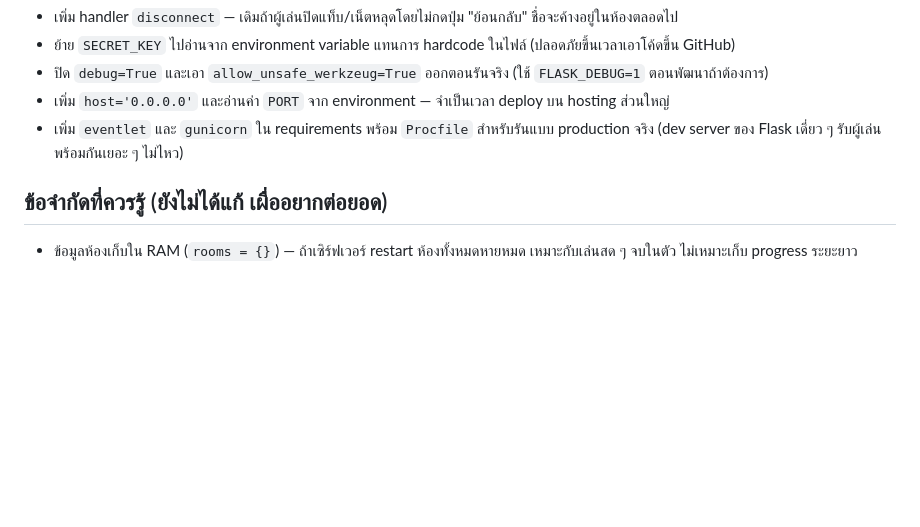
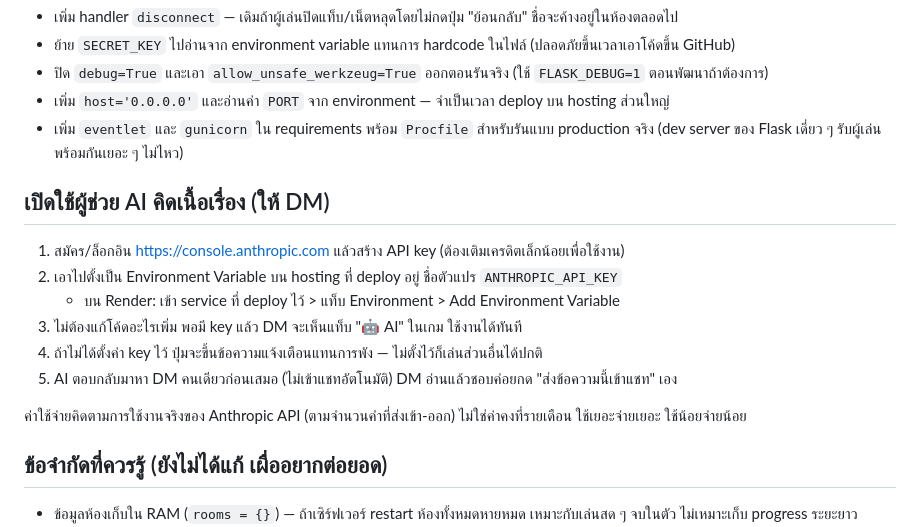
Before and after one commit to LenKung/Online-and-Dragons, a Markdown page: README.md, the part around one of its changes. Rendered like a GitHub page; blank space fills up the shorter version.

```diff
--- a/README.md
+++ b/README.md
@@ -33,6 +34,16 @@ python app.py
 - เพิ่ม `host='0.0.0.0'` และอ่านค่า `PORT` จาก environment — จำเป็นเวลา deploy บน hosting ส่วนใหญ่
 - เพิ่ม `eventlet` และ `gunicorn` ใน requirements พร้อม `Procfile` สำหรับรันแบบ production จริง (dev server ของ Flask เดี่ยว ๆ รับผู้เล่นพร้อมกันเยอะ ๆ ไม่ไหว)
 
+## เปิดใช้ผู้ช่วย AI คิดเนื้อเรื่อง (ให้ DM)
+1. สมัคร/ล็อกอิน https://console.anthropic.com แล้วสร้าง API key (ต้องเติมเครดิตเล็กน้อยเพื่อใช้งาน)
+2. เอาไปตั้งเป็น Environment Variable บน hosting ที่ deploy อยู่ ชื่อตัวแปร `ANTHROPIC_API_KEY`
+   - บน Render: เข้า service ที่ deploy ไว้ > แท็บ Environment > Add Environment Variable
+3. ไม่ต้องแก้โค้ดอะไรเพิ่ม พอมี key แล้ว DM จะเห็นแท็บ "🤖 AI" ในเกม ใช้งานได้ทันที
+4. ถ้าไม่ได้ตั้งค่า key ไว้ ปุ่มจะขึ้นข้อความแจ้งเตือนแทนการพัง — ไม่ตั้งไว้ก็เล่นส่วนอื่นได้ปกติ
+5. AI ตอบกลับมาหา DM คนเดียวก่อนเสมอ (ไม่เข้าแชทอัตโนมัติ) DM อ่านแล้วชอบค่อยกด "ส่งข้อความนี้เข้าแชท" เอง
+
+ค่าใช้จ่ายคิดตามการใช้งานจริงของ Anthropic API (ตามจำนวนคำที่ส่งเข้า-ออก) ไม่ใช่ค่าคงที่รายเดือน ใช้เยอะจ่ายเยอะ ใช้น้อยจ่ายน้อย
+
 ## ข้อจำกัดที่ควรรู้ (ยังไม่ได้แก้ เผื่ออยากต่อยอด)
 - ข้อมูลห้องเก็บใน RAM (`rooms = {}`) — ถ้าเซิร์ฟเวอร์ restart ห้องทั้งหมดหายหมด เหมาะกับเล่นสด ๆ จบในตัว ไม่เหมาะเก็บ progress ระยะยาว
 - ถ้า DM รีเฟรชหน้าเว็บ จะได้ sid ใหม่และไม่ใช่ DM ของห้องเดิมอีกต่อไป (ห้องไม่ถูกปิดจนกว่าจะ disconnect จริง ๆ)
```
Also changed, not shown: other parts of README.md (+1 -0 lines).
